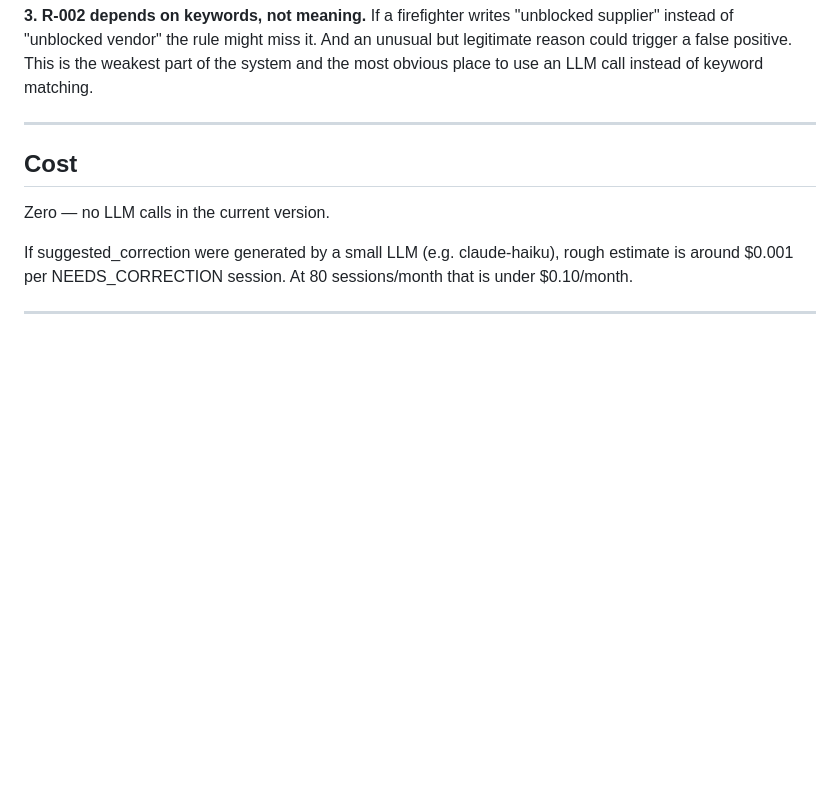
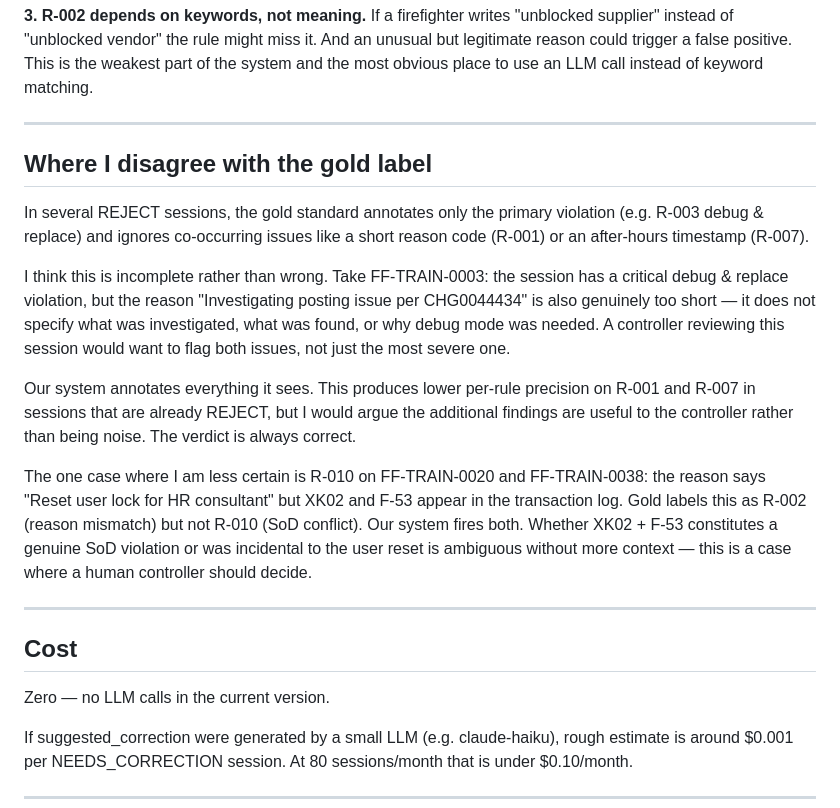
Before and after one commit to dabaross/sap-firefighter-log-reviewer, a Markdown page: README.md, the part around the change. Rendered like a GitHub page; blank space fills up the shorter version.

Commit message:
Add disagreement with gold label appendix

```diff
--- a/README.md
+++ b/README.md
@@ -179,6 +179,33 @@ a false positive. This is the weakest part of the system and the most
 obvious place to use an LLM call instead of keyword matching.
 
 ---
+## Where I disagree with the gold label
+
+In several REJECT sessions, the gold standard annotates only the primary
+violation (e.g. R-003 debug & replace) and ignores co-occurring issues
+like a short reason code (R-001) or an after-hours timestamp (R-007).
+
+I think this is incomplete rather than wrong. Take FF-TRAIN-0003:
+the session has a critical debug & replace violation, but the reason
+"Investigating posting issue per CHG0044434" is also genuinely too
+short — it does not specify what was investigated, what was found, or
+why debug mode was needed. A controller reviewing this session would
+want to flag both issues, not just the most severe one.
+
+Our system annotates everything it sees. This produces lower per-rule
+precision on R-001 and R-007 in sessions that are already REJECT, but
+I would argue the additional findings are useful to the controller
+rather than being noise. The verdict is always correct.
+
+The one case where I am less certain is R-010 on FF-TRAIN-0020 and
+FF-TRAIN-0038: the reason says "Reset user lock for HR consultant" but
+XK02 and F-53 appear in the transaction log. Gold labels this as R-002
+(reason mismatch) but not R-010 (SoD conflict). Our system fires both.
+Whether XK02 + F-53 constitutes a genuine SoD violation or was
+incidental to the user reset is ambiguous without more context —
+this is a case where a human controller should decide.
+
+---
 
 ## Cost
 
```
